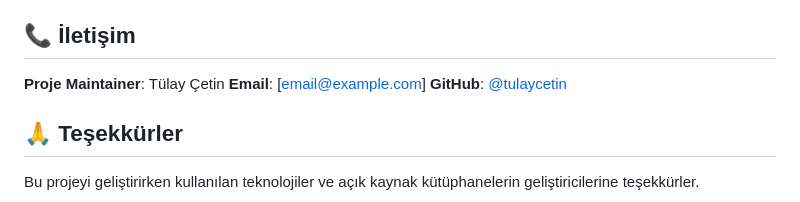
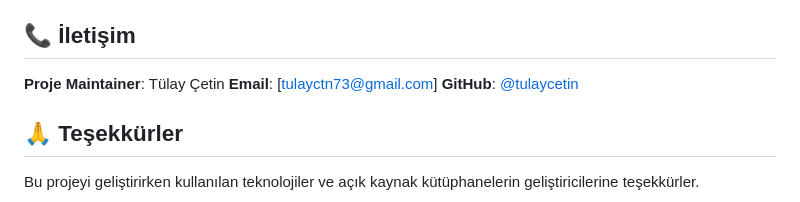
Before and after one commit to tulaycetin/BeautyCenterFrontend, a Markdown page: README.md, the part around the change. Drawn GitHub-style.

```diff
--- a/README.md
+++ b/README.md
@@ -168,7 +168,7 @@ Bu proje MIT lisansı altında lisanslanmıştır. Detaylar için `LICENSE` dosy
 ## 📞 İletişim
 
 **Proje Maintainer**: Tülay Çetin
-**Email**: [email@example.com]
+**Email**: [tulayctn73@gmail.com]
 **GitHub**: [@tulaycetin](https://github.com/tulaycetin)
 
 ## 🙏 Teşekkürler
```
